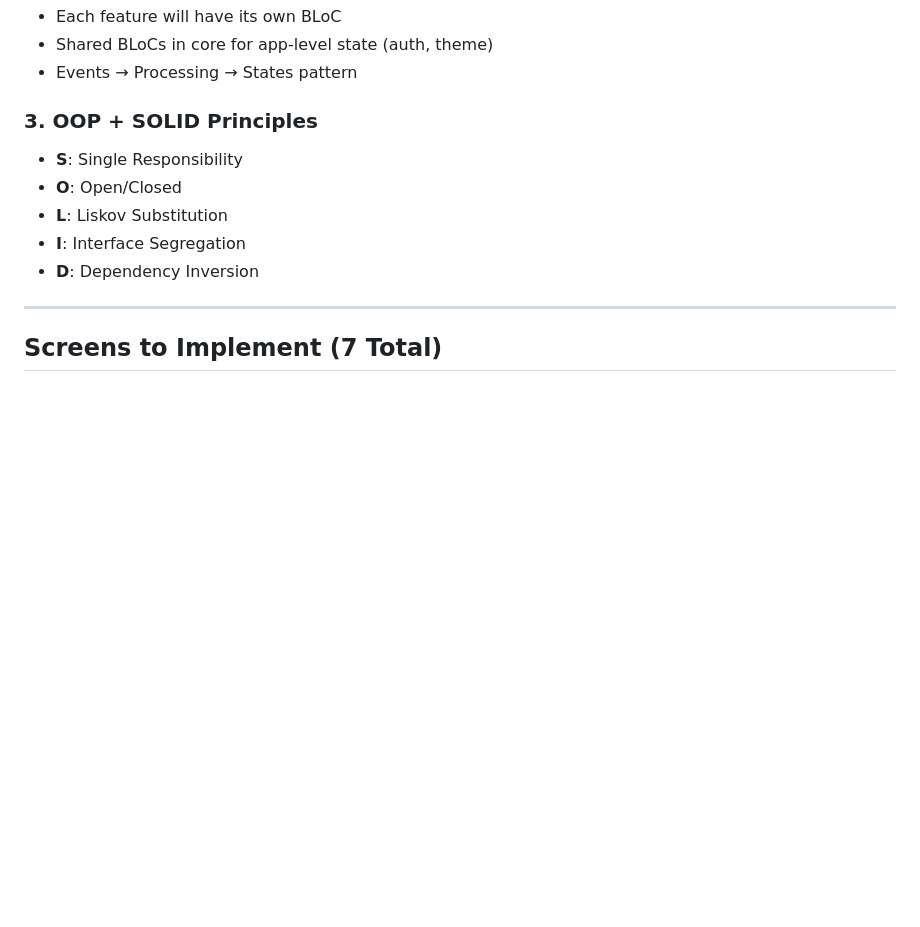
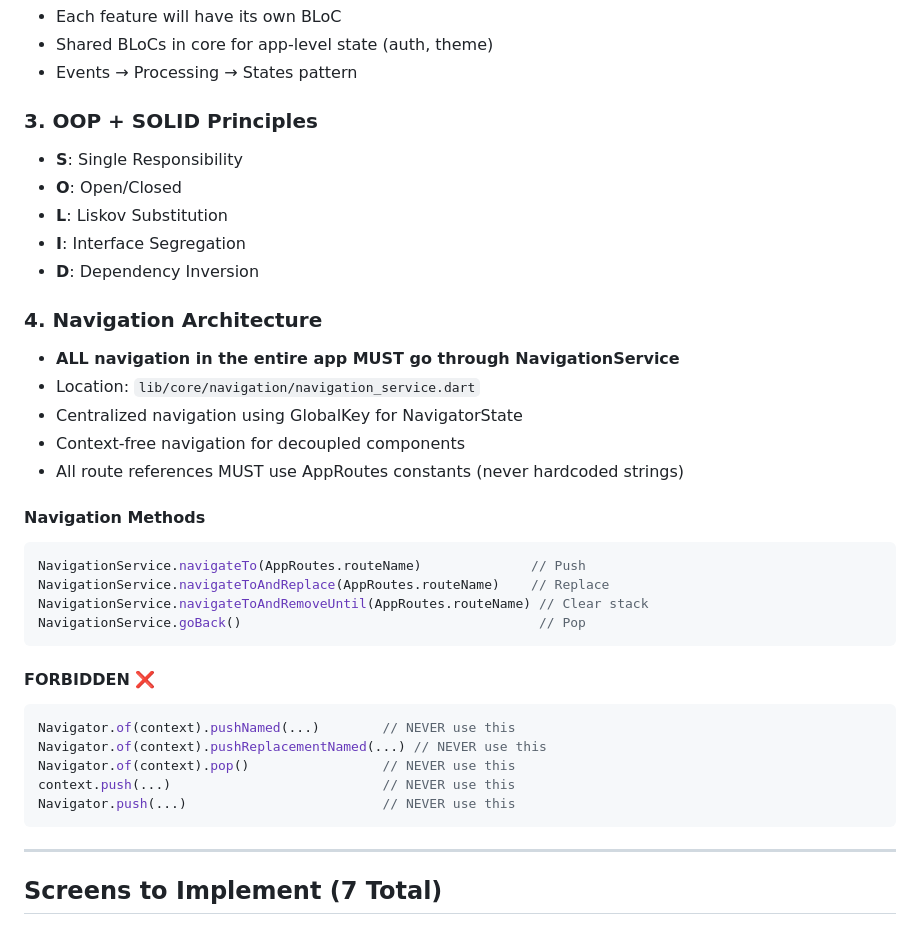
Before and after one commit to byteVortex0/Fintech, a Markdown page: PROJECT_REQUIREMENTS.md, the part around the change. GitHub-like rendering; blank space fills up the shorter version.

Commit message:
docs: Add NavigationService architectural rule to requirements
- Document that ALL navigation MUST use NavigationService
- Specify correct navigation methods to use
- List forbidden Navigator calls
- Add location reference for NavigationService implementation
- Add clear examples of allowed and forbidden patterns

````diff
--- a/PROJECT_REQUIREMENTS.md
+++ b/PROJECT_REQUIREMENTS.md
@@ -46,11 +46,39 @@ lib/
 - Events → Processing → States pattern
 
 ### 3. OOP + SOLID Principles
+
 - **S**: Single Responsibility
 - **O**: Open/Closed
 - **L**: Liskov Substitution
 - **I**: Interface Segregation
 - **D**: Dependency Inversion
+
+### 4. Navigation Architecture
+
+- **ALL navigation in the entire app MUST go through NavigationService**
+- Location: `lib/core/navigation/navigation_service.dart`
+- Centralized navigation using GlobalKey for NavigatorState
+- Context-free navigation for decoupled components
+- All route references MUST use AppRoutes constants (never hardcoded strings)
+
+#### Navigation Methods
+
+```dart
+NavigationService.navigateTo(AppRoutes.routeName)              // Push
+NavigationService.navigateToAndReplace(AppRoutes.routeName)    // Replace
+NavigationService.navigateToAndRemoveUntil(AppRoutes.routeName) // Clear stack
+NavigationService.goBack()                                      // Pop
+```
+
+#### FORBIDDEN ❌
+
+```dart
+Navigator.of(context).pushNamed(...)        // NEVER use this
+Navigator.of(context).pushReplacementNamed(...) // NEVER use this
+Navigator.of(context).pop()                 // NEVER use this
+context.push(...)                           // NEVER use this
+Navigator.push(...)                         // NEVER use this
+```
 
 ---
 
````
